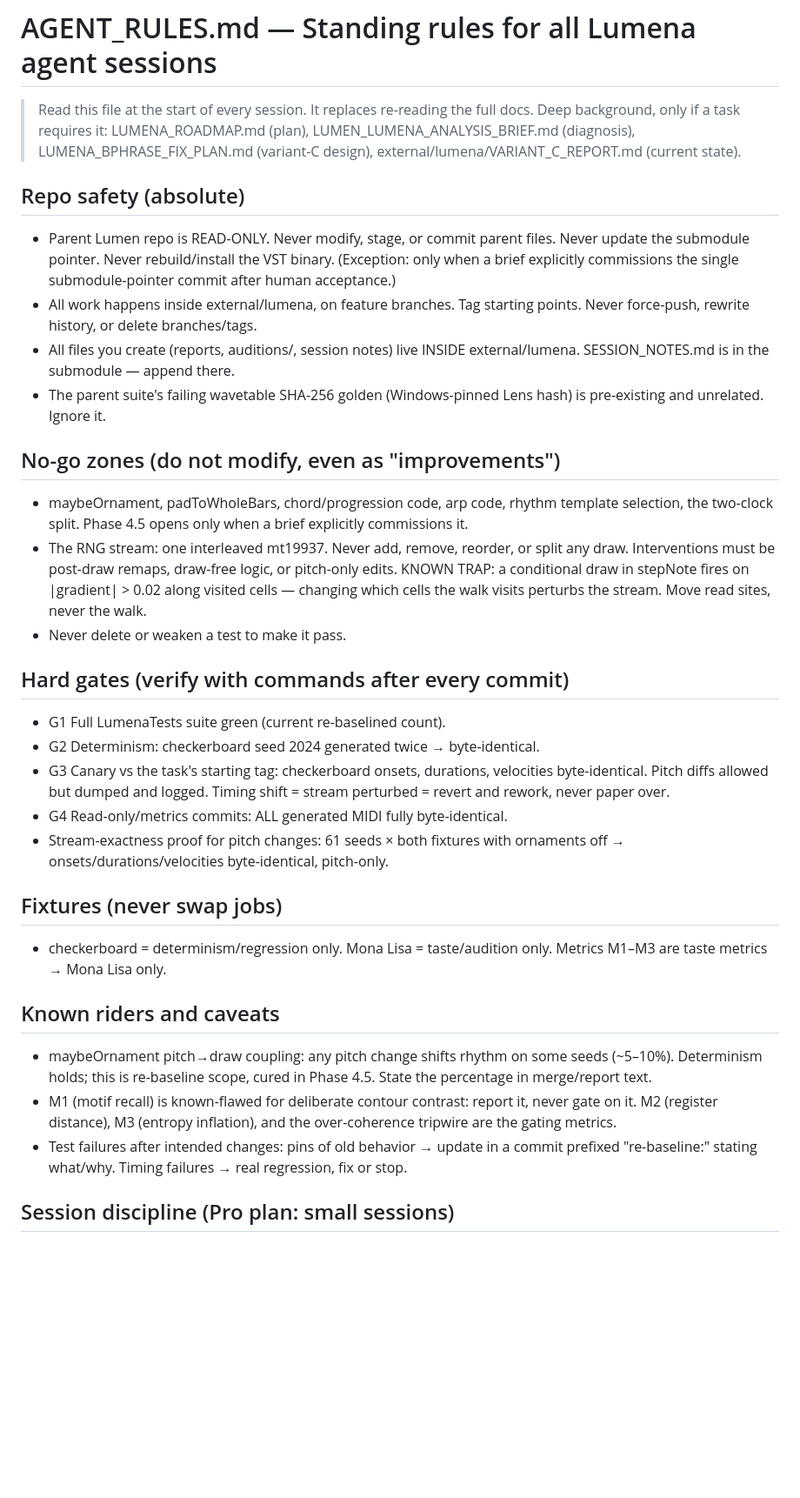
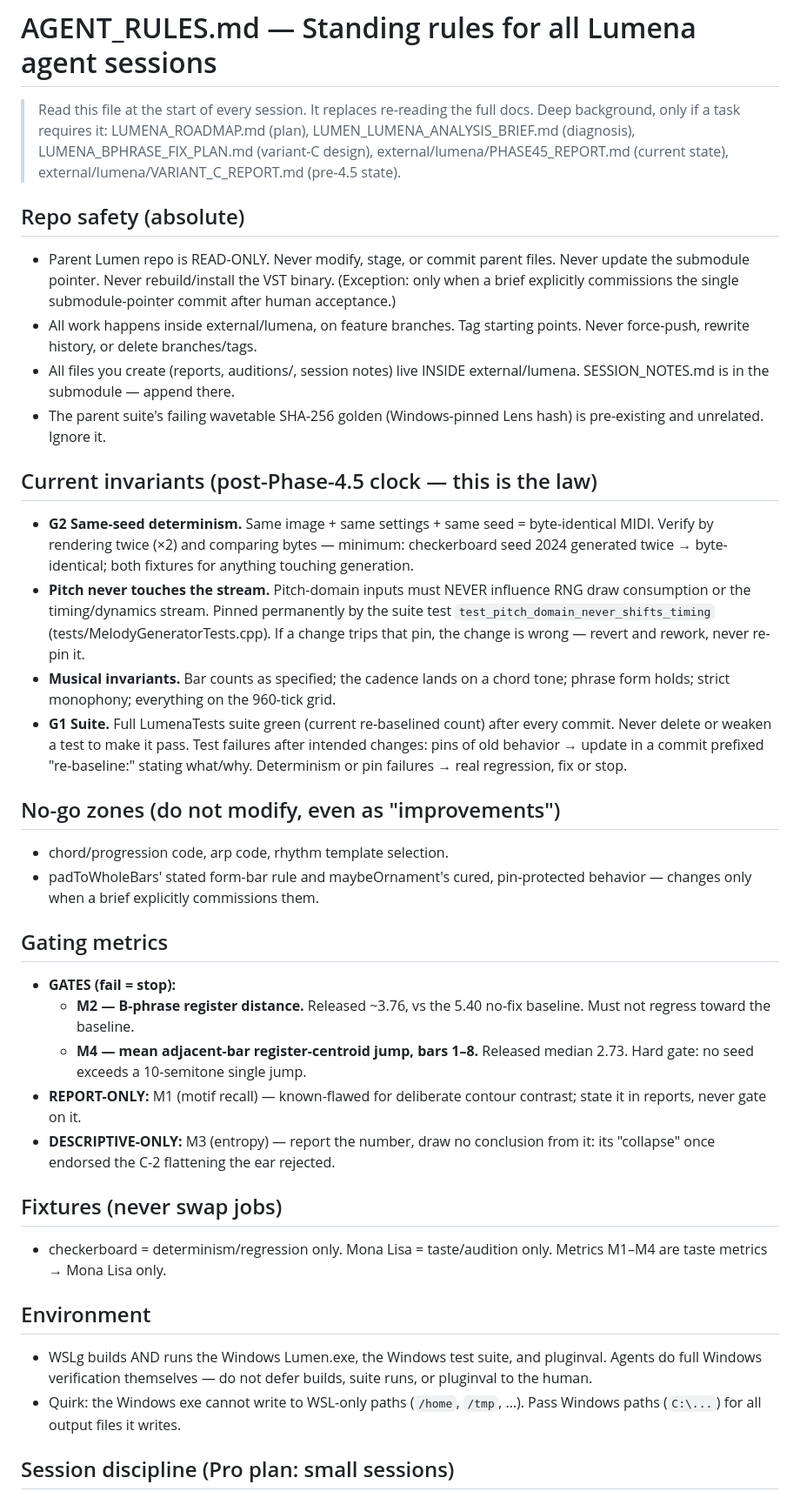
Before and after one commit to pixelsncodes/lumen, a Markdown page: AGENT_RULES.md, the part around one of its changes. Shown at 87% size. Rendered like a GitHub page; blank space fills up the shorter version.

Commit message:
docs: AGENT_RULES.md new-world revision — pre-4.5 stream-identity rules moved to Historical; M4 gate + WSLg verification documented; submodule session note
Co-Authored-By: Claude Fable 5 <noreply@anthropic.com>

```diff
--- a/AGENT_RULES.md
+++ b/AGENT_RULES.md
@@ -3,7 +3,8 @@
 > Read this file at the start of every session. It replaces re-reading the full
 > docs. Deep background, only if a task requires it: LUMENA_ROADMAP.md (plan),
 > LUMEN_LUMENA_ANALYSIS_BRIEF.md (diagnosis), LUMENA_BPHRASE_FIX_PLAN.md
-> (variant-C design), external/lumena/VARIANT_C_REPORT.md (current state).
+> (variant-C design), external/lumena/PHASE45_REPORT.md (current state),
+> external/lumena/VARIANT_C_REPORT.md (pre-4.5 state).
 
 ## Repo safety (absolute)
 - Parent Lumen repo is READ-ONLY. Never modify, stage, or commit parent files.
@@ -17,41 +18,53 @@
 - The parent suite's failing wavetable SHA-256 golden (Windows-pinned Lens
   hash) is pre-existing and unrelated. Ignore it.
 
+## Current invariants (post-Phase-4.5 clock — this is the law)
+- **G2 Same-seed determinism.** Same image + same settings + same seed =
+  byte-identical MIDI. Verify by rendering twice (×2) and comparing bytes —
+  minimum: checkerboard seed 2024 generated twice → byte-identical; both
+  fixtures for anything touching generation.
+- **Pitch never touches the stream.** Pitch-domain inputs must NEVER
+  influence RNG draw consumption or the timing/dynamics stream. Pinned
+  permanently by the suite test `test_pitch_domain_never_shifts_timing`
+  (tests/MelodyGeneratorTests.cpp). If a change trips that pin, the change
+  is wrong — revert and rework, never re-pin it.
+- **Musical invariants.** Bar counts as specified; the cadence lands on a
+  chord tone; phrase form holds; strict monophony; everything on the
+  960-tick grid.
+- **G1 Suite.** Full LumenaTests suite green (current re-baselined count)
+  after every commit. Never delete or weaken a test to make it pass. Test failures
+  after intended changes: pins of old behavior → update in a commit prefixed
+  "re-baseline:" stating what/why. Determinism or pin failures → real
+  regression, fix or stop.
+
 ## No-go zones (do not modify, even as "improvements")
-- maybeOrnament, padToWholeBars, chord/progression code, arp code, rhythm
-  template selection, the two-clock split. Phase 4.5 opens only when a brief
-  explicitly commissions it.
-- The RNG stream: one interleaved mt19937. Never add, remove, reorder, or
-  split any draw. Interventions must be post-draw remaps, draw-free logic, or
-  pitch-only edits. KNOWN TRAP: a conditional draw in stepNote fires on
-  |gradient| > 0.02 along visited cells — changing which cells the walk
-  visits perturbs the stream. Move read sites, never the walk.
-- Never delete or weaken a test to make it pass.
+- chord/progression code, arp code, rhythm template selection.
+- padToWholeBars' stated form-bar rule and maybeOrnament's cured,
+  pin-protected behavior — changes only when a brief explicitly commissions
+  them.
 
-## Hard gates (verify with commands after every commit)
-- G1 Full LumenaTests suite green (current re-baselined count).
-- G2 Determinism: checkerboard seed 2024 generated twice → byte-identical.
-- G3 Canary vs the task's starting tag: checkerboard onsets, durations,
-  velocities byte-identical. Pitch diffs allowed but dumped and logged.
-  Timing shift = stream perturbed = revert and rework, never paper over.
-- G4 Read-only/metrics commits: ALL generated MIDI fully byte-identical.
-- Stream-exactness proof for pitch changes: 61 seeds × both fixtures with
-  ornaments off → onsets/durations/velocities byte-identical, pitch-only.
+## Gating metrics
+- **GATES (fail = stop):**
+  - **M2 — B-phrase register distance.** Released ~3.76, vs the 5.40
+    no-fix baseline. Must not regress toward the baseline.
+  - **M4 — mean adjacent-bar register-centroid jump, bars 1–8.** Released
+    median 2.73. Hard gate: no seed exceeds a 10-semitone single jump.
+- **REPORT-ONLY:** M1 (motif recall) — known-flawed for deliberate contour
+  contrast; state it in reports, never gate on it.
+- **DESCRIPTIVE-ONLY:** M3 (entropy) — report the number, draw no
+  conclusion from it: its "collapse" once endorsed the C-2 flattening the
+  ear rejected.
 
 ## Fixtures (never swap jobs)
 - checkerboard = determinism/regression only. Mona Lisa = taste/audition
-  only. Metrics M1–M3 are taste metrics → Mona Lisa only.
+  only. Metrics M1–M4 are taste metrics → Mona Lisa only.
 
-## Known riders and caveats
-- maybeOrnament pitch→draw coupling: any pitch change shifts rhythm on some
-  seeds (~5–10%). Determinism holds; this is re-baseline scope, cured in
-  Phase 4.5. State the percentage in merge/report text.
-- M1 (motif recall) is known-flawed for deliberate contour contrast: report
-  it, never gate on it. M2 (register distance), M3 (entropy inflation), and
-  the over-coherence tripwire are the gating metrics.
-- Test failures after intended changes: pins of old behavior → update in a
-  commit prefixed "re-baseline:" stating what/why. Timing failures → real
-  regression, fix or stop.
+## Environment
+- WSLg builds AND runs the Windows Lumen.exe, the Windows test suite, and
+  pluginval. Agents do full Windows verification themselves — do not defer
+  builds, suite runs, or pluginval to the human.
+- Quirk: the Windows exe cannot write to WSL-only paths (`/home`, `/tmp`,
+  …). Pass Windows paths (`C:\...`) for all output files it writes.
 
 ## Session discipline (Pro plan: small sessions)
 - One deliverable per session, as named by the brief. Finish at a clean,
```
Also changed, not shown: other parts of AGENT_RULES.md (+36 -0 lines).
